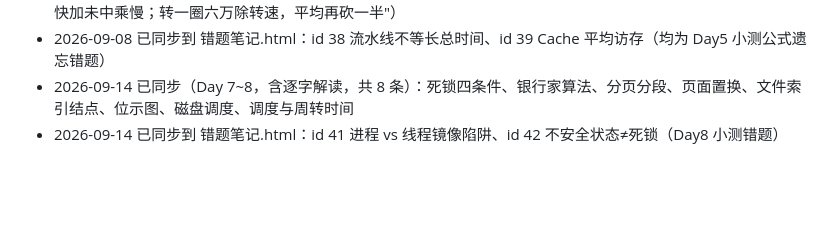
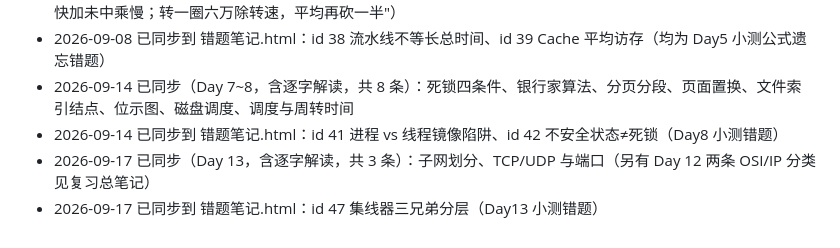
Before and after one commit to czwc/ruankaonodes, a Markdown page: .codebuddy/ruankao-tutor/progress.md, the part around the change. GitHub-like rendering; blank space fills up the shorter version.

```diff
--- a/.codebuddy/ruankao-tutor/progress.md
+++ b/.codebuddy/ruankao-tutor/progress.md
@@ -111,3 +111,5 @@
 - 2026-09-08 已同步到 错题笔记.html：id 38 流水线不等长总时间、id 39 Cache 平均访存（均为 Day5 小测公式遗忘错题）
 - 2026-09-14 已同步（Day 7~8，含逐字解读，共 8 条）：死锁四条件、银行家算法、分页分段、页面置换、文件索引结点、位示图、磁盘调度、调度与周转时间
 - 2026-09-14 已同步到 错题笔记.html：id 41 进程 vs 线程镜像陷阱、id 42 不安全状态≠死锁（Day8 小测错题）
+- 2026-09-17 已同步（Day 13，含逐字解读，共 3 条）：子网划分、TCP/UDP 与端口（另有 Day 12 两条 OSI/IP 分类见复习总笔记）
+- 2026-09-17 已同步到 错题笔记.html：id 47 集线器三兄弟分层（Day13 小测错题）
```
Also changed, not shown: 做题笔记.md (+12 -0 lines).
